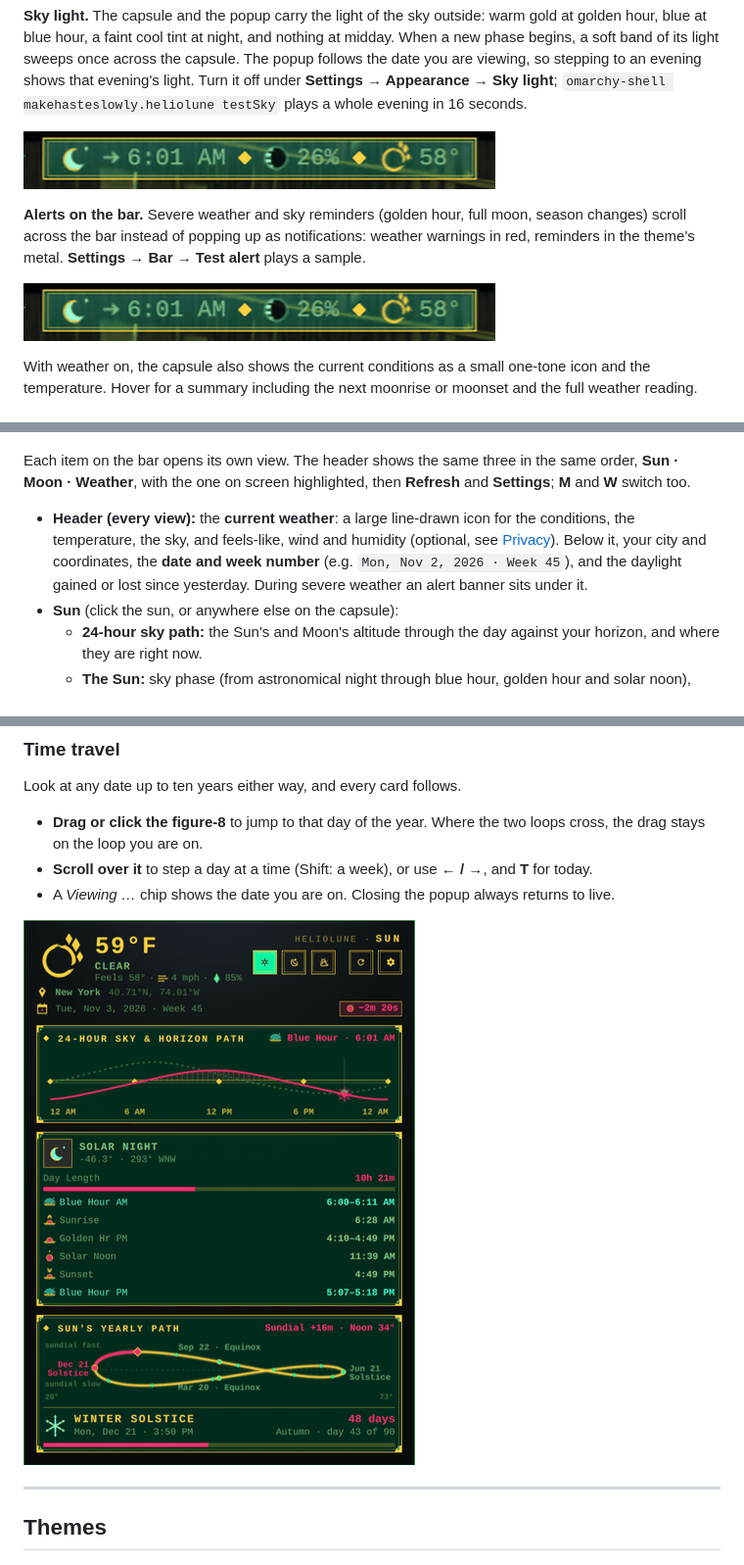
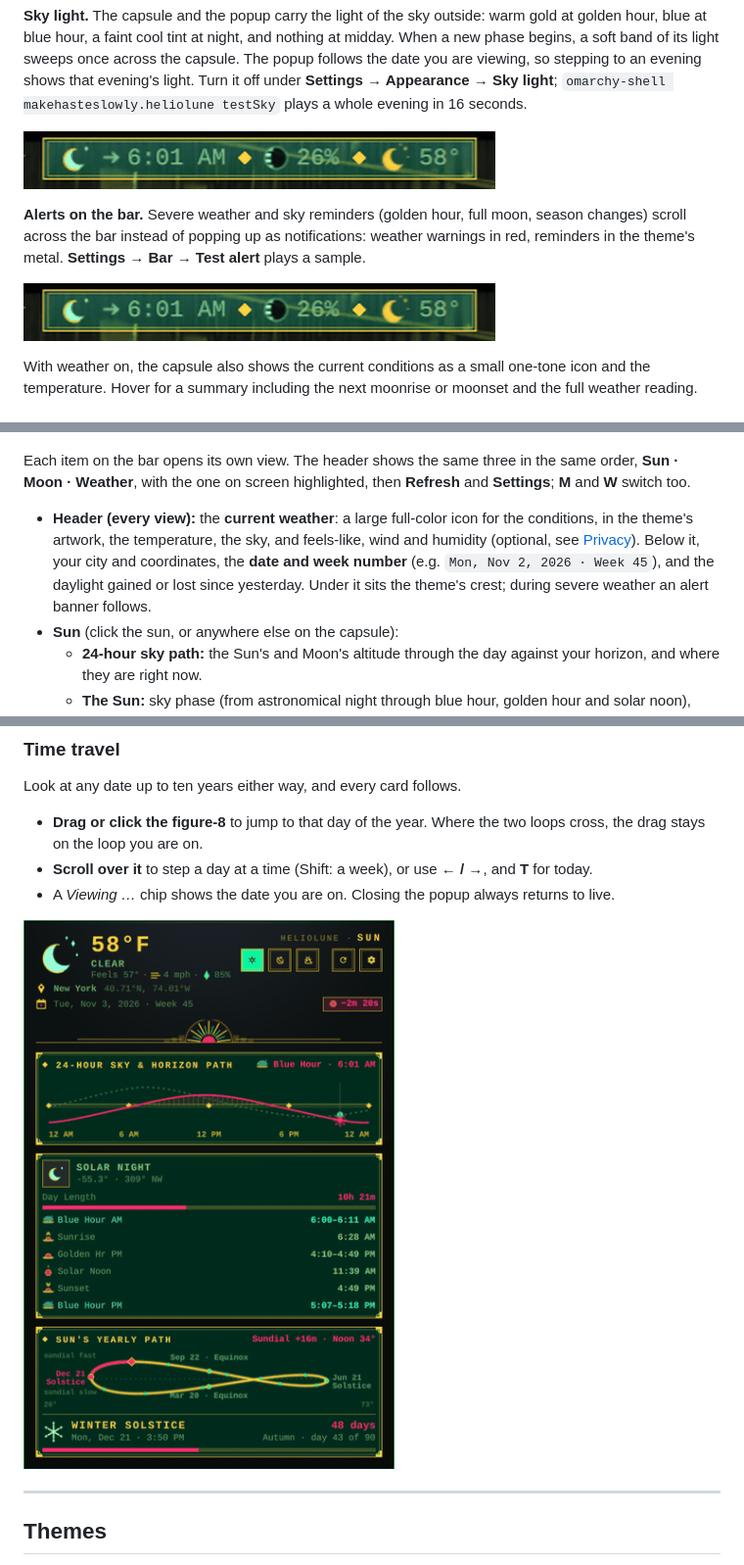
Before and after one commit to makehasteslowly/omarchy-heliolune, a Markdown page: README.md, 3 parts joined by grey strips. Shown at 98% size. Rendered like a GitHub page; pictures changed too: docs/screenshots/alerts.gif, docs/screenshots/sky-light.gif, docs/screenshots/time-travel.gif.

Commit message:
GitHub page: animations and text match the current design
sky-light and alerts GIFs show the one-tone weather icon on the bar; the
time-travel GIF shows the crest under the header; the README describes the
popup's full-color weather icon and the crest.

Co-Authored-By: Claude Opus 5.5 <noreply@anthropic.com>

```diff
--- a/README.md
+++ b/README.md
@@ -57,7 +57,7 @@ With weather on, the capsule also shows the current conditions as a small one-to
 
 Each item on the bar opens its own view. The header shows the same three in the same order, **Sun · Moon · Weather**, with the one on screen highlighted, then **Refresh** and **Settings**; **M** and **W** switch too.
 
-- **Header (every view):** the **current weather**: a large line-drawn icon for the conditions, the temperature, the sky, and feels-like, wind and humidity (optional, see [Privacy](#privacy--network)). Below it, your city and coordinates, the **date and week number** (e.g. `Mon, Nov 2, 2026 · Week 45`), and the daylight gained or lost since yesterday. During severe weather an alert banner sits under it.
+- **Header (every view):** the **current weather**: a large full-color icon for the conditions, in the theme's artwork, the temperature, the sky, and feels-like, wind and humidity (optional, see [Privacy](#privacy--network)). Below it, your city and coordinates, the **date and week number** (e.g. `Mon, Nov 2, 2026 · Week 45`), and the daylight gained or lost since yesterday. Under it sits the theme's crest; during severe weather an alert banner follows.
 - **Sun** (click the sun, or anywhere else on the capsule):
   - **24-hour sky path:** the Sun's and Moon's altitude through the day against your horizon, and where they are right now.
   - **The Sun:** sky phase (from astronomical night through blue hour, golden hour and solar noon), altitude and compass bearing, day length, and the day's timetable: blue hour, sunrise, golden hour, solar noon, sunset, blue hour.
```
